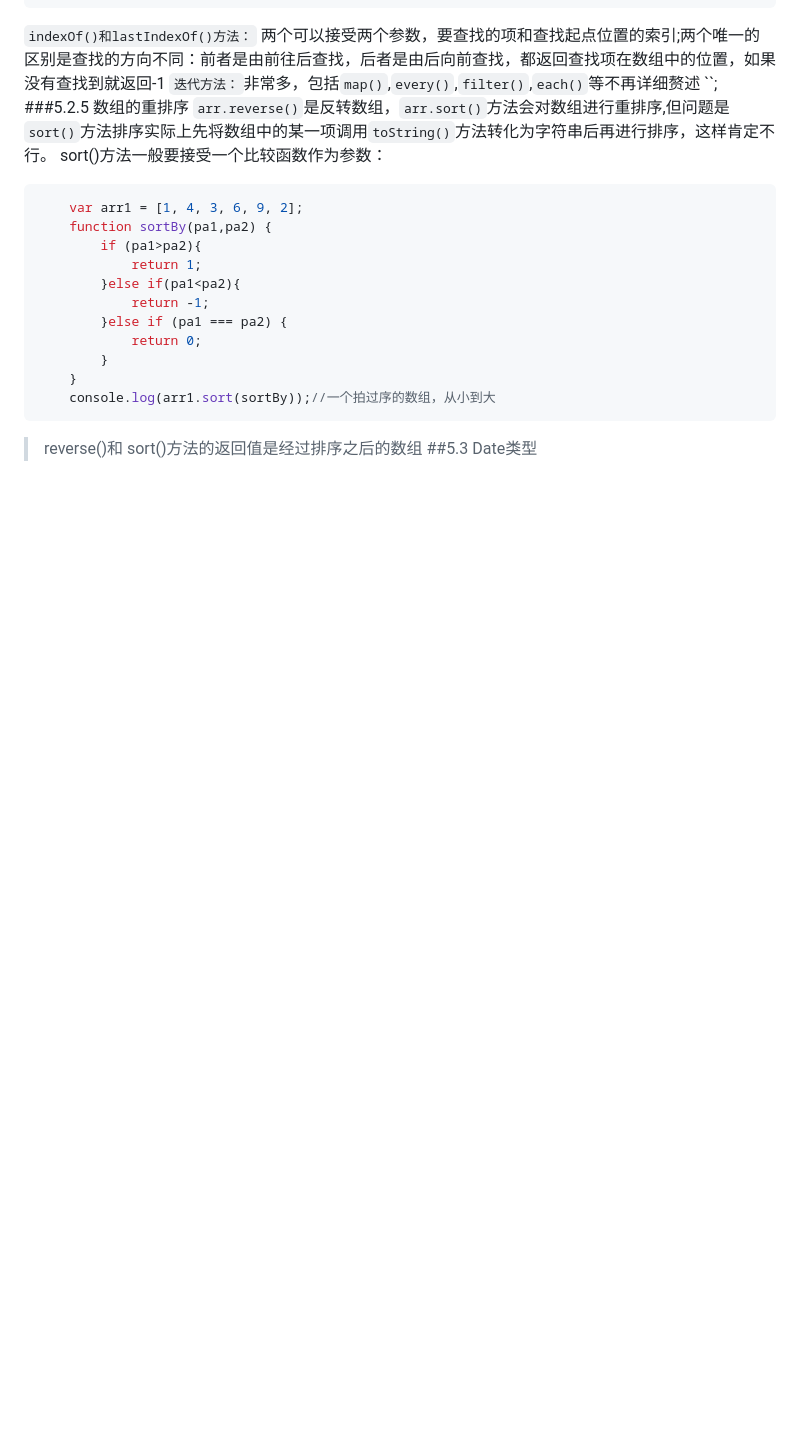
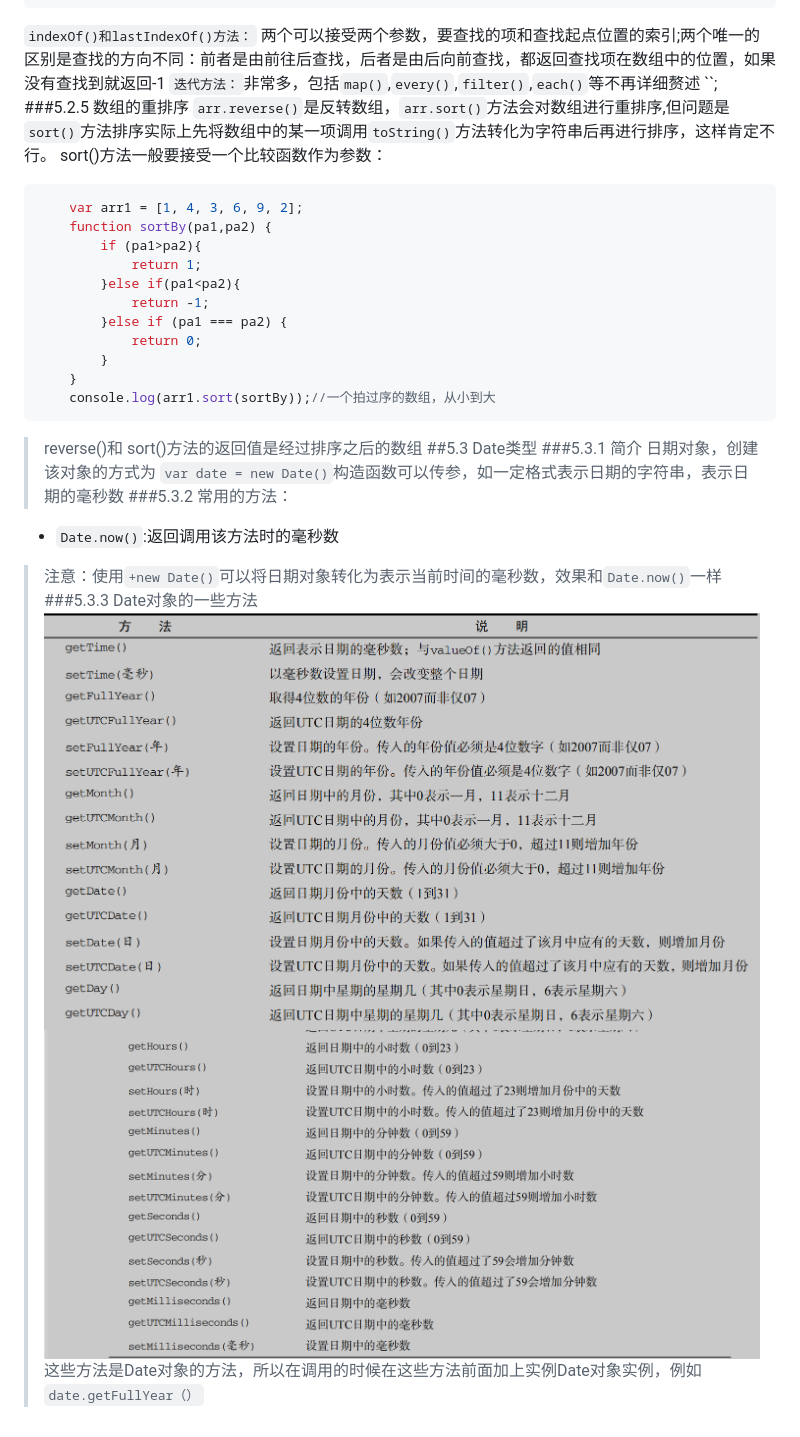
Before and after one commit to aflyfisher/JavaScript-Basic, a Markdown page: Javascript.md, the part around the change. GitHub-like rendering; pictures changed too: img/date00.png (added), img/date01.png (added); blank space fills up the shorter version.

Commit message:
日期对象

````diff
--- a/Javascript.md
+++ b/Javascript.md
@@ -211,3 +211,12 @@ sort()方法一般要接受一个比较函数作为参数：
 ```
 > reverse()和 sort()方法的返回值是经过排序之后的数组
 ##5.3 Date类型
+###5.3.1 简介
+日期对象，创建该对象的方式为 `var date = new Date()`构造函数可以传参，如一定格式表示日期的字符串，表示日期的毫秒数
+###5.3.2 常用的方法：
++ `Date.now()`:返回调用该方法时的毫秒数
+>注意：使用`+new Date()`可以将日期对象转化为表示当前时间的毫秒数，效果和`Date.now()`一样
+###5.3.3 Date对象的一些方法
+![avata](img/date00.png)
+![avata](img/date01.png)
+>这些方法是Date对象的方法，所以在调用的时候在这些方法前面加上实例Date对象实例，例如`date.getFullYear（）`
````
Also changed, not shown: 1 other file.
